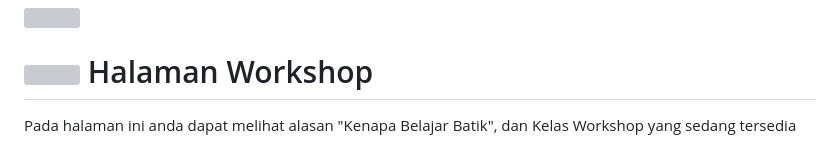
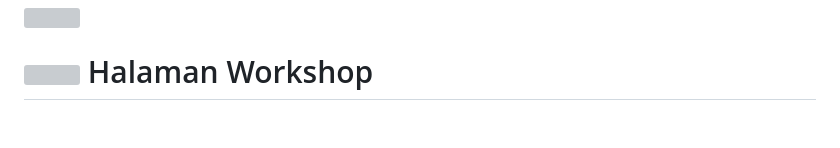
Before and after one commit to batikcendekia/batik-cendekia, a Markdown page: README.md, the part around one of its changes. Rendered like a GitHub page; blank space fills up the shorter version; grey boxes are pictures that could not be loaded.

```diff
--- a/README.md
+++ b/README.md
@@ -31,5 +31,4 @@ Kemudian halaman akan mengantarkan anda untuk dapat melihat lebih banyak jenis j
 <img src="https://github.com/batikcendekia/batik-cendekia/assets/153000460/34da8f01-e28a-4947-a2f6-34b8f4420706" width="100%">
 
 # <img src="https://github.com/batikcendekia/batik-cendekia/assets/153000460/cd55bfac-4712-41ba-9f87-757a90bb5cf4" width="50px"> Halaman Workshop
-Pada halaman ini anda dapat melihat alasan "Kenapa Belajar Batik", dan Kelas Workshop yang sedang tersedia
 
```
Also changed, not shown: other parts of README.md (+14 -1 lines).
